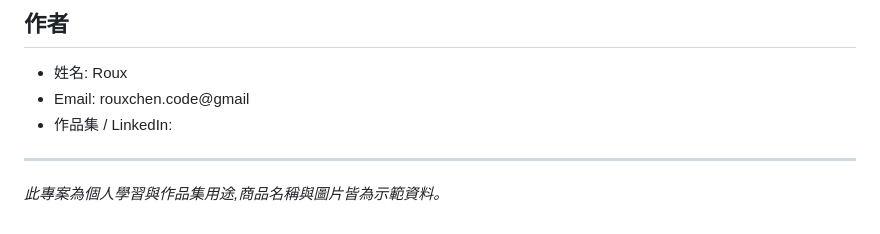
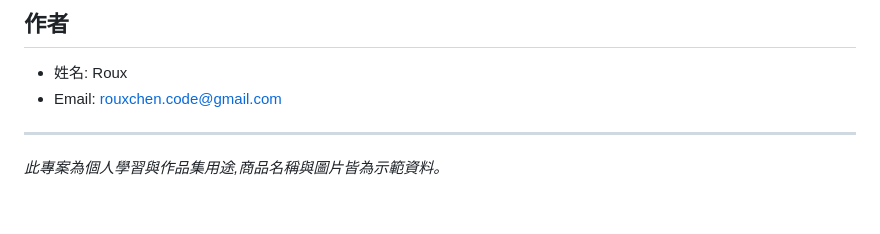
Before and after one commit to rouxchencode/Elane--shop, a Markdown page: README.md, the part around one of its changes. GitHub-like rendering.

```diff
--- a/README.md
+++ b/README.md
@@ -126,8 +130,7 @@
 ## 作者
 
 - 姓名: Roux
-- Email: rouxchen.code@gmail
-- 作品集 / LinkedIn:
+- Email: rouxchen.code@gmail.com
 
 ---
 
```
Also changed, not shown: other parts of README.md (+7 -3 lines), screenshots/cart.png (added), screenshots/checkout.png (added), screenshots/home.png (added), screenshots/login.png (added), screenshots/product-page.png (added).
